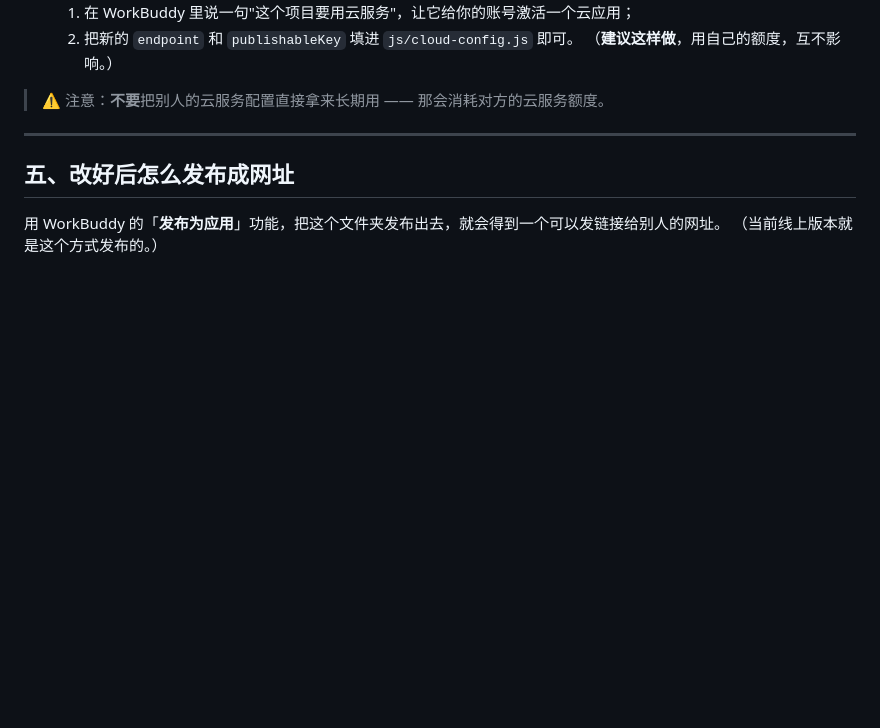
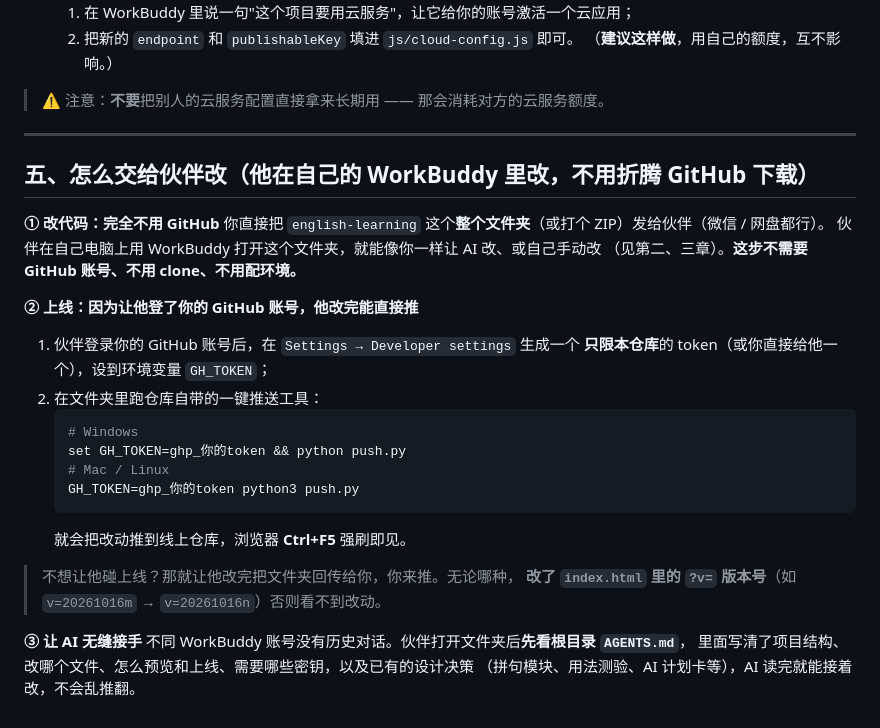
Before and after one commit to jjww030406-ai/myEnglish-learing, a Markdown page: 给朋友-先看这个.md, the part around the change. Rendered like a GitHub page; blank space fills up the shorter version.

Commit message:
更新 给朋友-先看这个.md

````diff
--- a/给朋友-先看这个.md
+++ b/给朋友-先看这个.md
@@ -71,7 +71,29 @@ node test-quiz.js     # 测验，18 项
 
 ---
 
-## 五、改好后怎么发布成网址
+## 五、怎么交给伙伴改（他在自己的 WorkBuddy 里改，不用折腾 GitHub 下载）
 
-用 WorkBuddy 的「**发布为应用**」功能，把这个文件夹发布出去，就会得到一个可以发链接给别人的网址。
-（当前线上版本就是这个方式发布的。）
+**① 改代码：完全不用 GitHub**
+你直接把 `english-learning` 这个**整个文件夹**（或打个 ZIP）发给伙伴（微信 / 网盘都行）。
+伙伴在自己电脑上用 WorkBuddy 打开这个文件夹，就能像你一样让 AI 改、或自己手动改
+（见第二、三章）。**这步不需要 GitHub 账号、不用 clone、不用配环境。**
+
+**② 上线：因为让他登了你的 GitHub 账号，他改完能直接推**
+1. 伙伴登录你的 GitHub 账号后，在 `Settings → Developer settings` 生成一个
+   **只限本仓库**的 token（或你直接给他一个），设到环境变量 `GH_TOKEN`；
+2. 在文件夹里跑仓库自带的一键推送工具：
+   ```bash
+   # Windows
+   set GH_TOKEN=ghp_你的token && python push.py
+   # Mac / Linux
+   GH_TOKEN=ghp_你的token python3 push.py
+   ```
+   就会把改动推到线上仓库，浏览器 **Ctrl+F5** 强刷即见。
+
+> 不想让他碰上线？那就让他改完把文件夹回传给你，你来推。无论哪种，
+> **改了 `index.html` 里的 `?v=` 版本号**（如 `v=20261016m` → `v=20261016n`）否则看不到改动。
+
+**③ 让 AI 无缝接手**
+不同 WorkBuddy 账号没有历史对话。伙伴打开文件夹后**先看根目录 `AGENTS.md`**，
+里面写清了项目结构、改哪个文件、怎么预览和上线、需要哪些密钥，以及已有的设计决策
+（拼句模块、用法测验、AI 计划卡等），AI 读完就能接着改，不会乱推翻。
````
